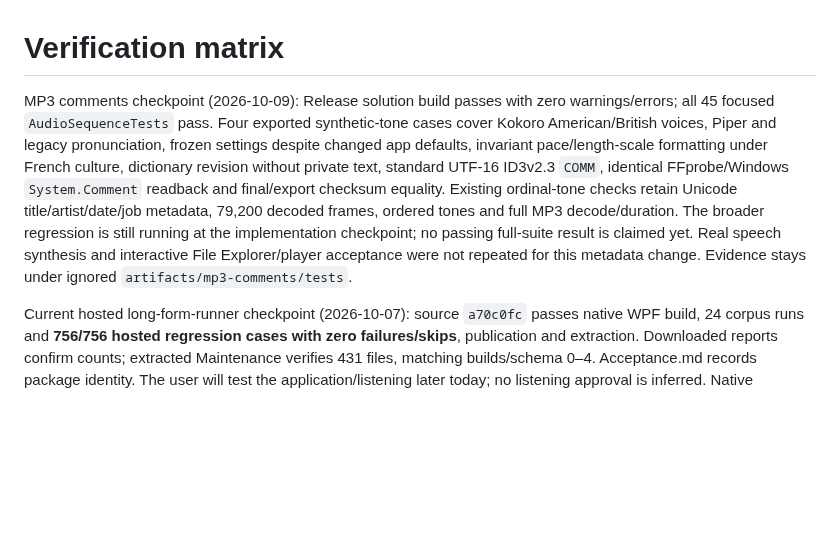
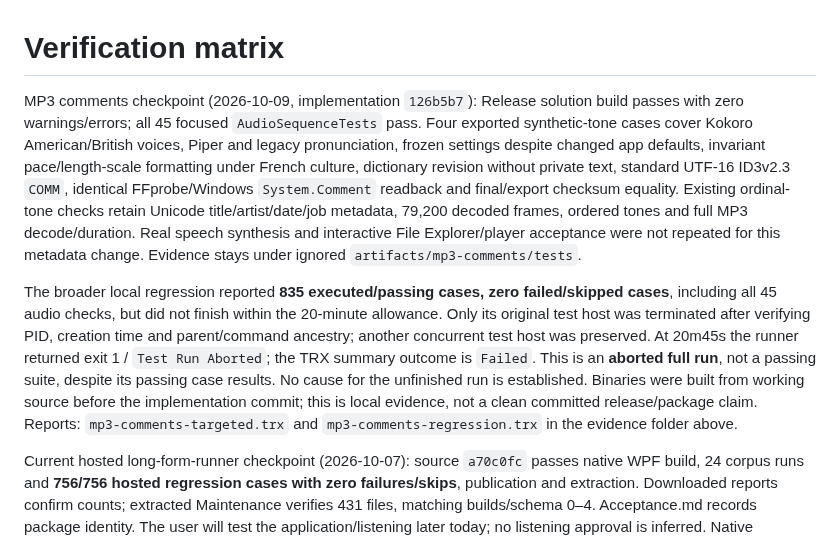
Before and after one commit to nkimber/CommuteCast, a Markdown page: documents/Verification-Matrix.md, the part around the change. GitHub-like rendering; blank space fills up the shorter version.

Commit message:
Record MP3 comment validation and bounded regression result
Record the clean Release solution build and 45 passing focused audio checks
for 126b5b7. The broader run reports 835 passing cases but does not finish
within its allowance; stopping only the verified owned host produces exit 1
and an aborted/failed run summary. Preserve that limitation explicitly.

Validation: inspect both TRX reports and review documentation diff/whitespace.
No runtime code changed in this record update.

```diff
--- a/documents/Verification-Matrix.md
+++ b/documents/Verification-Matrix.md
@@ -1,6 +1,8 @@
 # Verification matrix
 
-MP3 comments checkpoint (2026-10-09): Release solution build passes with zero warnings/errors; all 45 focused `AudioSequenceTests` pass. Four exported synthetic-tone cases cover Kokoro American/British voices, Piper and legacy pronunciation, frozen settings despite changed app defaults, invariant pace/length-scale formatting under French culture, dictionary revision without private text, standard UTF-16 ID3v2.3 `COMM`, identical FFprobe/Windows `System.Comment` readback and final/export checksum equality. Existing ordinal-tone checks retain Unicode title/artist/date/job metadata, 79,200 decoded frames, ordered tones and full MP3 decode/duration. The broader regression is still running at the implementation checkpoint; no passing full-suite result is claimed yet. Real speech synthesis and interactive File Explorer/player acceptance were not repeated for this metadata change. Evidence stays under ignored `artifacts/mp3-comments/tests`.
+MP3 comments checkpoint (2026-10-09, implementation `126b5b7`): Release solution build passes with zero warnings/errors; all 45 focused `AudioSequenceTests` pass. Four exported synthetic-tone cases cover Kokoro American/British voices, Piper and legacy pronunciation, frozen settings despite changed app defaults, invariant pace/length-scale formatting under French culture, dictionary revision without private text, standard UTF-16 ID3v2.3 `COMM`, identical FFprobe/Windows `System.Comment` readback and final/export checksum equality. Existing ordinal-tone checks retain Unicode title/artist/date/job metadata, 79,200 decoded frames, ordered tones and full MP3 decode/duration. Real speech synthesis and interactive File Explorer/player acceptance were not repeated for this metadata change. Evidence stays under ignored `artifacts/mp3-comments/tests`.
+
+The broader local regression reported **835 executed/passing cases, zero failed/skipped cases**, including all 45 audio checks, but did not finish within the 20-minute allowance. Only its original test host was terminated after verifying PID, creation time and parent/command ancestry; another concurrent test host was preserved. At 20m45s the runner returned exit 1 / `Test Run Aborted`; the TRX summary outcome is `Failed`. This is an **aborted full run**, not a passing suite, despite its passing case results. No cause for the unfinished run is established. Binaries were built from working source before the implementation commit; this is local evidence, not a clean committed release/package claim. Reports: `mp3-comments-targeted.trx` and `mp3-comments-regression.trx` in the evidence folder above.
 
 Current hosted long-form-runner checkpoint (2026-10-07): source `a70c0fc` passes native WPF build, 24 corpus runs and **756/756 hosted regression cases with zero failures/skips**, publication and extraction. Downloaded reports confirm counts; extracted Maintenance verifies 431 files, matching builds/schema 0–4. Acceptance.md records package identity. The user will test the application/listening later today; no listening approval is inferred. Native acceptance remains the recorded user-directed assumption.
 
```
Also changed, not shown: documents/Implementation-Decisions.md (+2 -0 lines).
